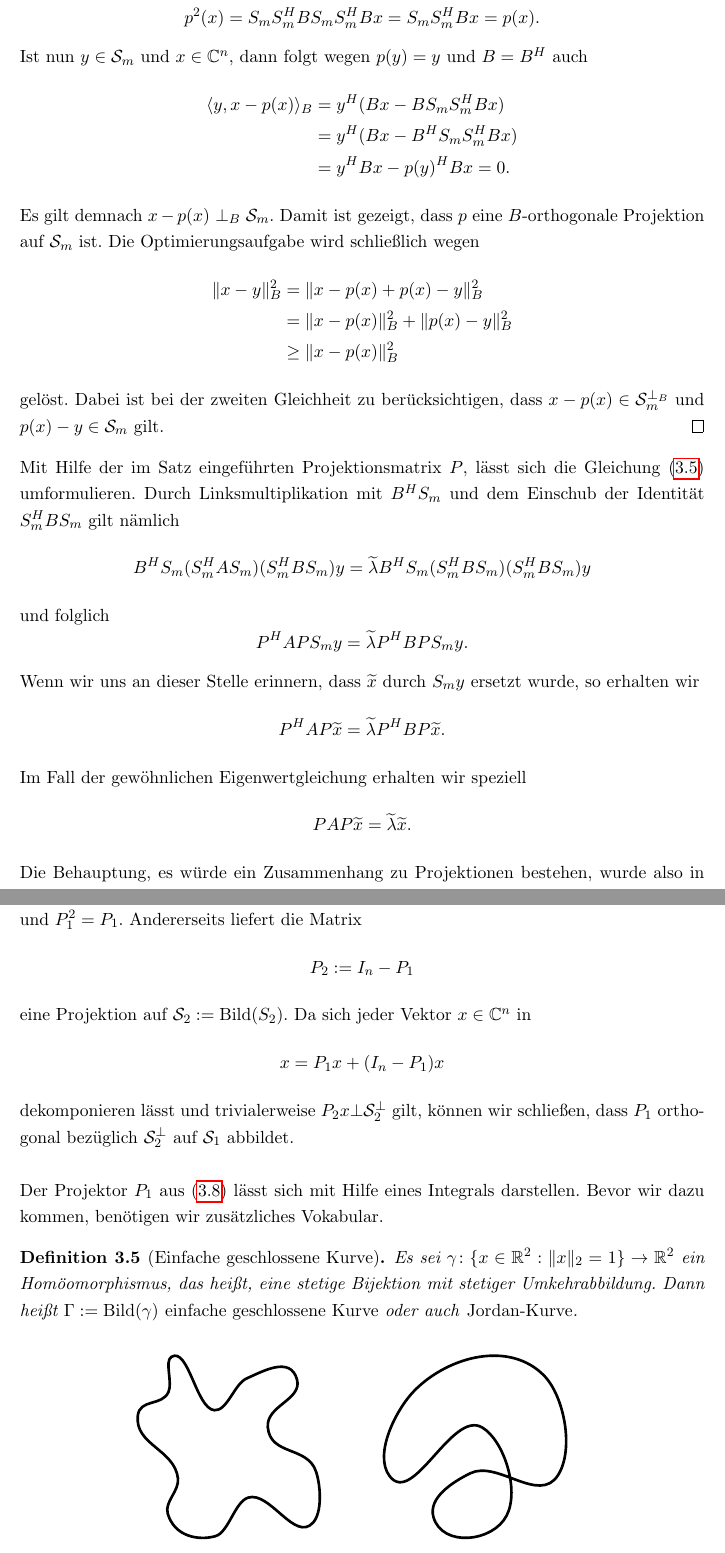
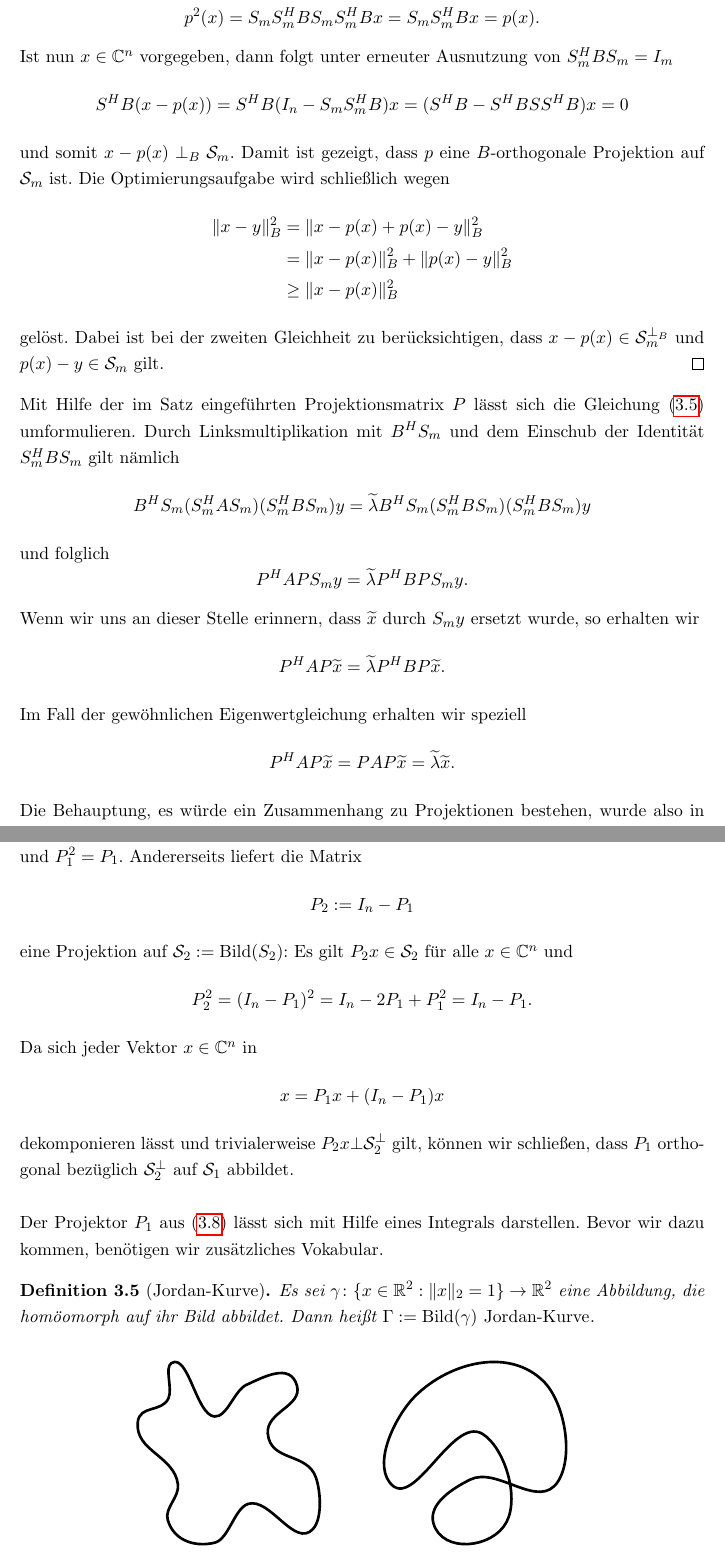
Before and after one commit to thlucke/bachelorthesis, a LaTeX thesis (main.tex, which reads chapter/chap3.tex): two parts of pages 22 and 24 of 55, joined at a grey line, cut so that both start at the same text. Compiled offline with pdfLaTeX.

Commit message:
weiterweiter

```diff
--- a/chapter/chap3.tex
+++ b/chapter/chap3.tex
@@ -239,16 +238,15 @@ f"ur alle $x\in\Cn$ die Identit"at
 \begin{proof}
-Nach Konstruktion gilt $p(\Cn)\subset \S_m$. Aus der $B$-Orthogonalit"at von $S_m$ folgt f"ur alle $x\in\Cn$
+Nach Konstruktion gilt $p(\Cn)\subseteq \S_m$. Aus der $B$-Orthogonalit"at von $S_m$ folgt f"ur alle $x\in\Cn$
 \[
 p^2 (x) = S_m S_m^H B S_m S_m^H B x= S_m S_m^H Bx = p(x).
 \]
 %und damit gilt die Mengengleichheit $p(\Cn) = \U$ nach Konstruktion. %($\Rang{P_B} = \dim(\U)$).
-Ist nun $y\in\S_m$ und $x\in\Cn$, dann folgt wegen $p(y) = y$ und $B=B^H$ auch
-\begin{align*}
-\langle y, x-p(x)\rangle_B &= y^H (Bx - B S_m S_m^H Bx) \\
-&= y^H (Bx - B^H S_m S_m^H Bx) \\
-&= y^H Bx - p(y)^H Bx = 0.
-\end{align*}
-Es gilt demnach $x-p(x) \ \bot_B \ \S_m$. Damit ist gezeigt, dass $p$ eine $B$-orthogonale Projektion auf $\S_m$ ist. Die Optimierungsaufgabe wird schlie"slich wegen
+Ist nun $x\in\Cn$ vorgegeben, dann folgt unter erneuter Ausnutzung von $S_m^H BS_m = I_m$
+\[
+S^H B (x-p(x)) = S^H B (I_n - S_m S_m^H B)x
+=(S^H B - S^H B S S^H B)x = 0
+\]
+und somit $x-p(x) \perp_B \S_m$. Damit ist gezeigt, dass $p$ eine $B$-orthogonale Projektion auf $\S_m$ ist. Die Optimierungsaufgabe wird schlie"slich wegen
 \begin{align*}
 \|x-y\|_B^2 &= \|x-p(x) + p(x)-y\|_B^2 \\
 &= \|x-p(x)\|_B^2 + \|p(x)-y\|_B^2\\
@@ -258,7 +256,7 @@ gel"ost. Dabei ist bei der zweiten Gleichheit zu ber"ucksichtigen, dass $x-p(x)
 und $p(x)-y \in \S_m$ gilt.
 \end{proof}
 
-Mit Hilfe der im Satz eingef"uhrten Projektionsmatrix $P$, l"asst sich die Gleichung
+Mit Hilfe der im Satz eingef"uhrten Projektionsmatrix $P$ l"asst sich die Gleichung
 \eqref{eq:chap3:transformedevp} umformulieren. Durch Linksmultiplikation
 mit $B^H S_m$ und dem Einschub der Identit"at $S_m^H B S_m$ gilt n"amlich
 \[
@@ -275,7 +273,7 @@ P^H A P \widetilde{x} = \widetilde{\lambda} P^H B P \widetilde{x}.
 \]
 Im Fall der gew"ohnlichen Eigenwertgleichung erhalten wir speziell
 \[
-P A P \widetilde{x} = \widetilde{\lambda} \widetilde{x}.
+P^H A P \widetilde{x} = P A P \widetilde{x} = \widetilde{\lambda} \widetilde{x}.
 \]
 
 Die Behauptung, es w"urde ein Zusammenhang zu Projektionen bestehen, wurde also in der Tat zu Recht aufgestellt.\\
@@ -338,7 +336,10 @@ und $P_1^2 = P_1$. Andererseits liefert die Matrix
 \[
 P_2 := I_n - P_1
 \]
-eine Projektion auf $\S_2 := \Bild(S_2)$.
+eine Projektion auf $\S_2 := \Bild(S_2)$: Es gilt $P_2 x\in\S_2$ f"ur alle $x\in\Cn$ und
+\[
+P_2^2 = (I_n - P_1)^2 = I_n - 2P_1 + P_1^2 = I_n - P_1.
+\]
 Da sich jeder Vektor $x\in\Cn$ in
 \[
 x = P_1 x + (I_n - P_1)x
@@ -347,9 +348,9 @@ dekomponieren l"asst und trivialerweise $P_2 x \bot \S_2^\bot$ gilt, k"onnen wir
 
 Der Projektor $P_1$ aus \eqref{eq:chap3:projection} l"asst sich mit Hilfe eines Integrals darstellen. Bevor wir dazu kommen, ben"otigen wir zus"atzliches Vokabular.
 
-\begin{defn}[Einfache geschlossene Kurve]\label{defn:chap3:jordanKurve}
-Es sei $\gamma\colon\{x\in\R^2 : \|x\|_2 = 1\}\to\R^2$ ein Hom"oomorphismus, das hei"st, eine stetige Bijektion mit stetiger Umkehrabbildung.
-Dann hei"st $\Gamma := \Bild(\gamma)$ \emph{einfache geschlossene Kurve} oder auch \emph{Jordan-Kurve}.
+\begin{defn}[Jordan-Kurve]\label{defn:chap3:jordanKurve}
+Es sei $\gamma\colon\{x\in\R^2 : \|x\|_2 = 1\}\to\R^2$ eine Abbildung, die hom"oomorph auf ihr Bild abbildet.
+Dann hei"st $\Gamma := \Bild(\gamma)$ \emph{Jordan-Kurve}.
 \end{defn}
 
 \begin{figure}[h!]\label{im:chap3:jKurve}
```
Also changed, not shown: main.pdf, chapter/chap3.tex (29 more changed lines).
